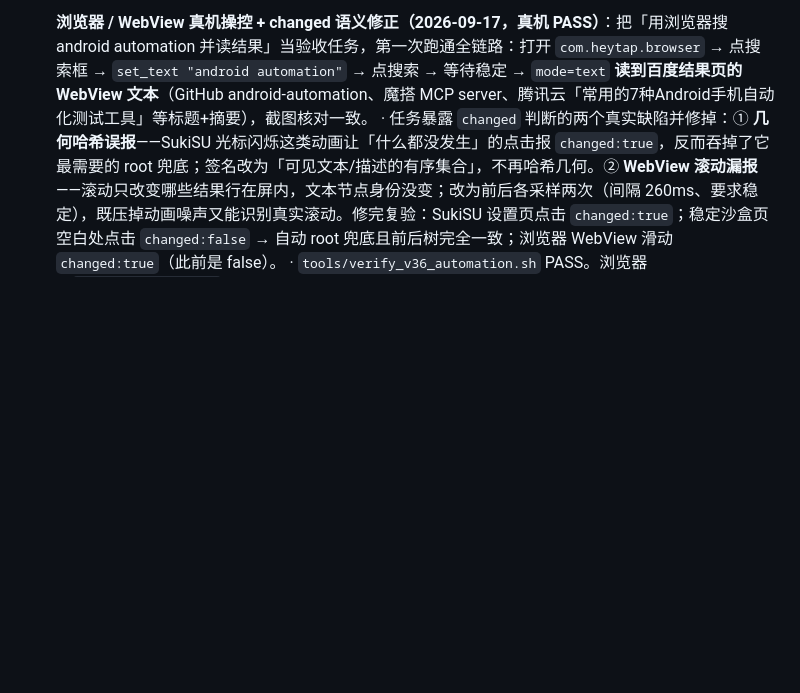
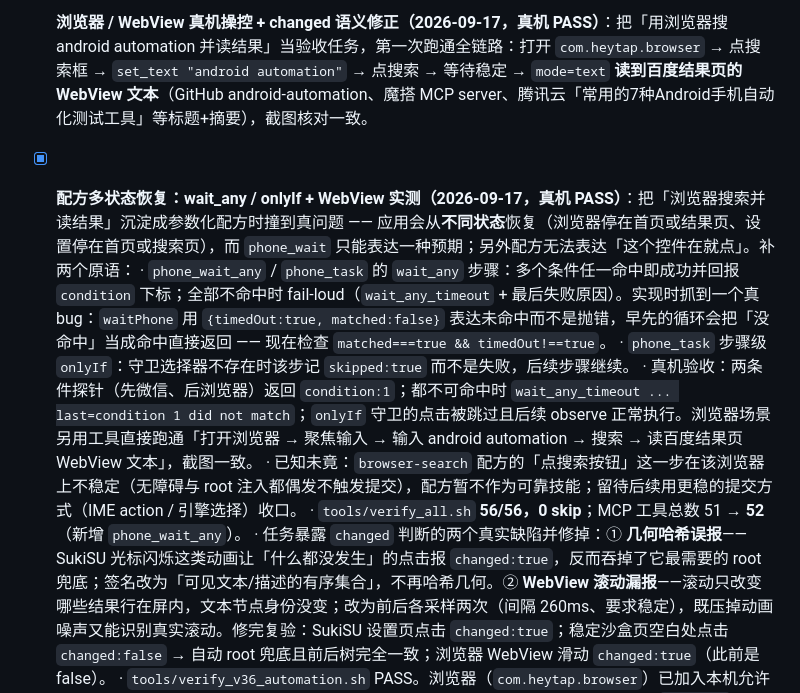
Before and after one commit to decrypthub/AndroidDecryptHub, a Markdown page: docs/PROGRESS.md, the part around the change. Drawn GitHub-style; blank space fills up the shorter version.

Commit message:
docs: record wait_any/onlyIf and the browser probe results

```diff
--- a/docs/PROGRESS.md
+++ b/docs/PROGRESS.md
@@ -45,6 +45,12 @@
 - [x] **冷启动与系统浮窗自愈 + 可复用配方（2026-09-17，真机 PASS）**：把「打开设置 → 搜电池 → 进电池健康」做成配方 `settings-battery-health` 后连续复跑，暴露两个真实缺陷：① 冷启动（force-stop 后拉起）前台切换慢，`phone_app open` 5s 窗口会把成功启动报成 `verified:false`；② ColorOS 把系统设置子页做成**占用活动窗口的浮窗**（`com.oplus.battery`），在它前面拉起别的应用会在浮窗后面落定、5s 后仍未验证。修法：open 的验证窗口放宽到 12s 并在 4s 处**有界重发一次**启动意图（`relaunched` 标注）；若前台仍是**系统包**（`com.android.*`/`com.oplus.*`/`com.coloros.*`/`com.heytap.*`/`android`），按一次返回键再重发启动并标 `dismissedBlockingPackage` —— 第三方应用永远不会被自动返回键打扰。
 - [x] **bundle v0.3.9：把已验证的 daemon/manager 装进可刷包（2026-09-17，真机 PASS）**：v0.3.8 之后协议又走到 v9、Manager 增加了浮窗自愈，但 `/sdcard` 上的包还是旧的 —— 现在版本号推进到 **v0.3.9（versionCode 16）**，用 `tools/build_bundle.sh` 重新构建：Manager `0.3.9/16`、证书摘要 `970a78b5…407feb` 已编入新 daemon（不再靠手工 `-PadhManagerCertSha256`），内含 `libadh_agent.so`、`zygisk/arm64-v8a.so`、`manager.apk`（+sha256）、`daemon.apk`、`module.prop` 等 15 个文件。产物 `injector/zygisk/dist/adh-bundle-v0.3.9.zip`，SHA-256 `8da969c1ee2021cbb7f1a960508bdb025e25af58e1b238d4c4709141cb7495af`，已推送到 `/sdcard/adh-bundle-v0.3.9.zip`（本机与设备哈希一致，旧 v0.3.8 已删除）。
 - [x] **浏览器 / WebView 真机操控 + changed 语义修正（2026-09-17，真机 PASS）**：把「用浏览器搜 android automation 并读结果」当验收任务，第一次跑通全链路：打开 `com.heytap.browser` → 点搜索框 → `set_text "android automation"` → 点搜索 → 等待稳定 → `mode=text` **读到百度结果页的 WebView 文本**（GitHub android-automation、魔搭 MCP server、腾讯云「常用的7种Android手机自动化测试工具」等标题+摘要），截图核对一致。
+- [x] **配方多状态恢复：wait_any / onlyIf + WebView 实测（2026-09-17，真机 PASS）**：把「浏览器搜索并读结果」沉淀成参数化配方时撞到真问题 —— 应用会从**不同状态**恢复（浏览器停在首页或结果页、设置停在首页或搜索页），而 `phone_wait` 只能表达一种预期；另外配方无法表达「这个控件在就点」。补两个原语：
+      · `phone_wait_any` / `phone_task` 的 `wait_any` 步骤：多个条件任一命中即成功并回报 `condition` 下标；全部不命中时 fail-loud（`wait_any_timeout` + 最后失败原因）。实现时抓到一个真 bug：`waitPhone` 用 `{timedOut:true, matched:false}` 表达未命中而不是抛错，早先的循环会把「没命中」当成命中直接返回 —— 现在检查 `matched===true && timedOut!==true`。
+      · `phone_task` 步骤级 `onlyIf`：守卫选择器不存在时该步记 `skipped:true` 而不是失败，后续步骤继续。
+      · 真机验收：两条件探针（先微信、后浏览器）返回 `condition:1`；都不可命中时 `wait_any_timeout ... last=condition 1 did not match`；`onlyIf` 守卫的点击被跳过且后续 observe 正常执行。浏览器场景另用工具直接跑通「打开浏览器 → 聚焦输入 → 输入 android automation → 搜索 → 读百度结果页 WebView 文本」，截图一致。
+      · 已知未竟：`browser-search` 配方的「点搜索按钮」这一步在该浏览器上不稳定（无障碍与 root 注入都偶发不触发提交），配方暂不作为可靠技能；留待后续用更稳的提交方式（IME action / 引擎选择）收口。
+      · `tools/verify_all.sh` **56/56，0 skip**；MCP 工具总数 51 → **52**（新增 `phone_wait_any`）。
       · 任务暴露 `changed` 判断的两个真实缺陷并修掉：① **几何哈希误报**——SukiSU 光标闪烁这类动画让「什么都没发生」的点击报 `changed:true`，反而吞掉了它最需要的 root 兜底；签名改为「可见文本/描述的有序集合」，不再哈希几何。② **WebView 滚动漏报**——滚动只改变哪些结果行在屏内，文本节点身份没变；改为前后各采样两次（间隔 260ms、要求稳定），既压掉动画噪声又能识别真实滚动。修完复验：SukiSU 设置页点击 `changed:true`；稳定沙盒页空白处点击 `changed:false` → 自动 root 兜底且前后树完全一致；浏览器 WebView 滑动 `changed:true`（此前是 false）。
       · `tools/verify_v36_automation.sh` PASS。浏览器（`com.heytap.browser`）已加入本机允许名单（12 项），可作为 WebView 场景靶子。
       · 同时把手机对齐到该包：Manager 升到 `0.3.9/16`（同签名，数据保留），模块目录 `manager.apk`/`daemon.apk`/`manager.apk.sha256` 更新为包内同版本文件，重启守护进程后 Binder 链路恢复（bridge online）。验收：冷启动 `settings-battery-health` 配方在更新后仍然 `ok=true`，末步读到电池健康页。
```
